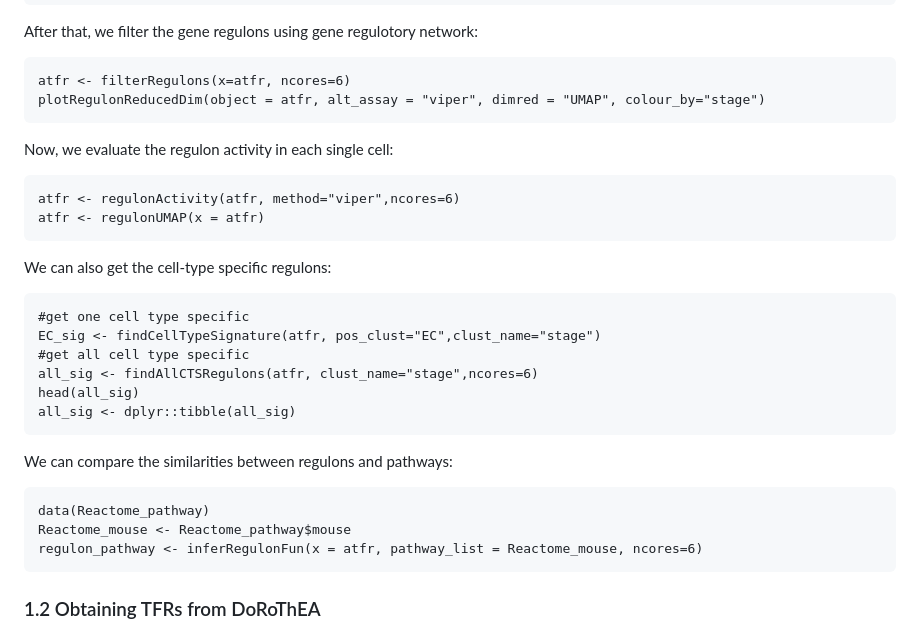
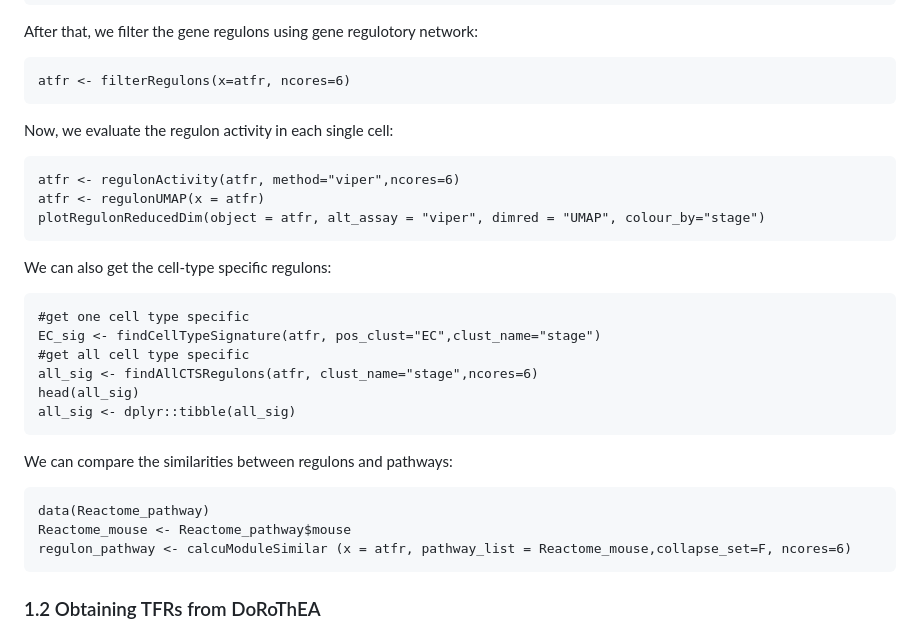
Before and after one commit to Wanglabsmu/metaTF, a Markdown page: README.md, the part around the change. GitHub-like rendering.

````diff
--- a/README.md
+++ b/README.md
@@ -68,12 +68,12 @@ head(GRN(atfr)[,1:5])
 After that, we filter the gene regulons using gene regulotory network:
 ```{r}
 atfr <- filterRegulons(x=atfr, ncores=6)
-plotRegulonReducedDim(object = atfr, alt_assay = "viper", dimred = "UMAP", colour_by="stage")
 ```
 Now, we evaluate the regulon activity in each single cell:
 ```{r}
 atfr <- regulonActivity(atfr, method="viper",ncores=6)
 atfr <- regulonUMAP(x = atfr)
+plotRegulonReducedDim(object = atfr, alt_assay = "viper", dimred = "UMAP", colour_by="stage")
 ```
 We can also get the cell-type specific regulons:
 ```{r}
@@ -88,7 +88,7 @@ We can compare the similarities between regulons and pathways:
 ```{r}
 data(Reactome_pathway)
 Reactome_mouse <- Reactome_pathway$mouse
-regulon_pathway <- inferRegulonFun(x = atfr, pathway_list = Reactome_mouse, ncores=6)
+regulon_pathway <- calcuModuleSimilar (x = atfr, pathway_list = Reactome_mouse,collapse_set=F, ncores=6)
 ```
 
 ### 1.2 Obtaining TFRs from DoRoThEA
````
